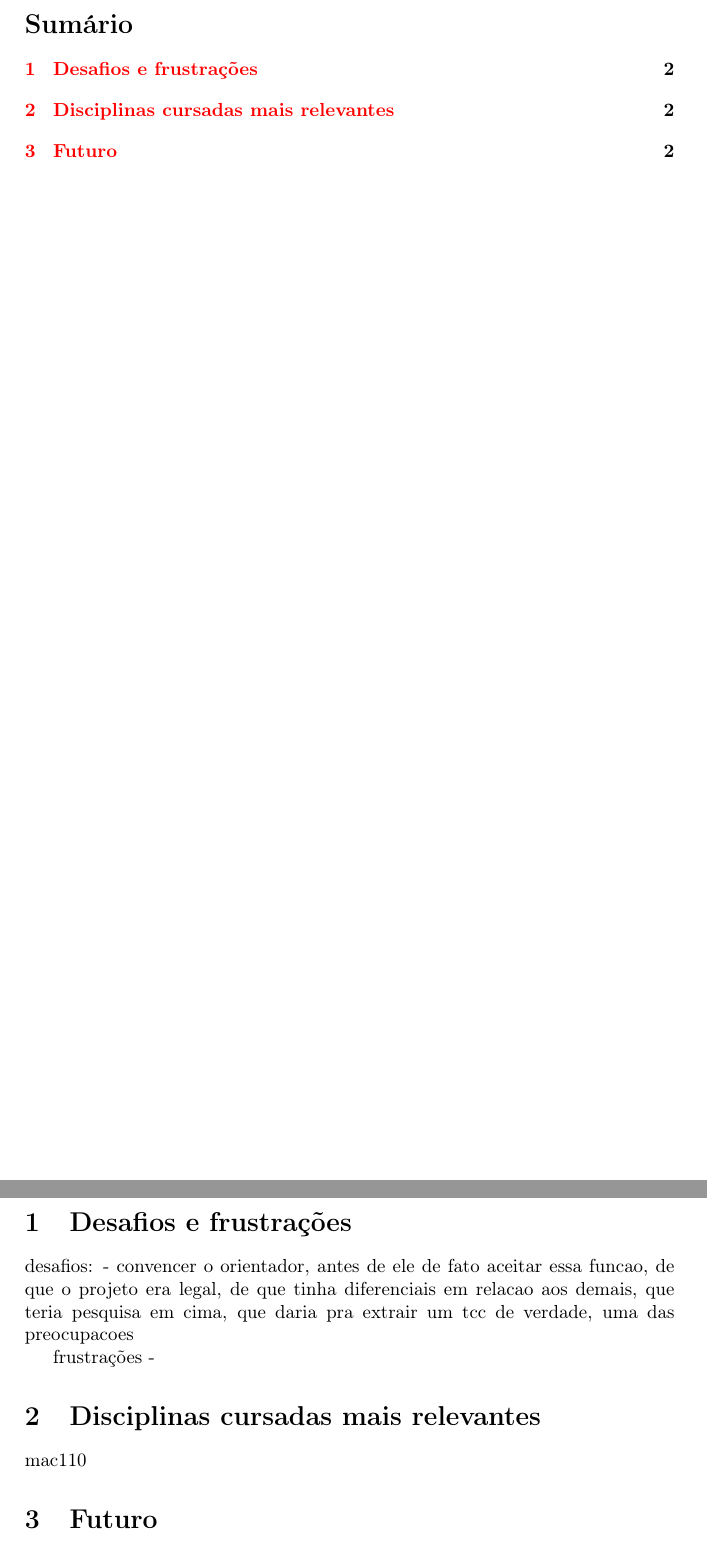
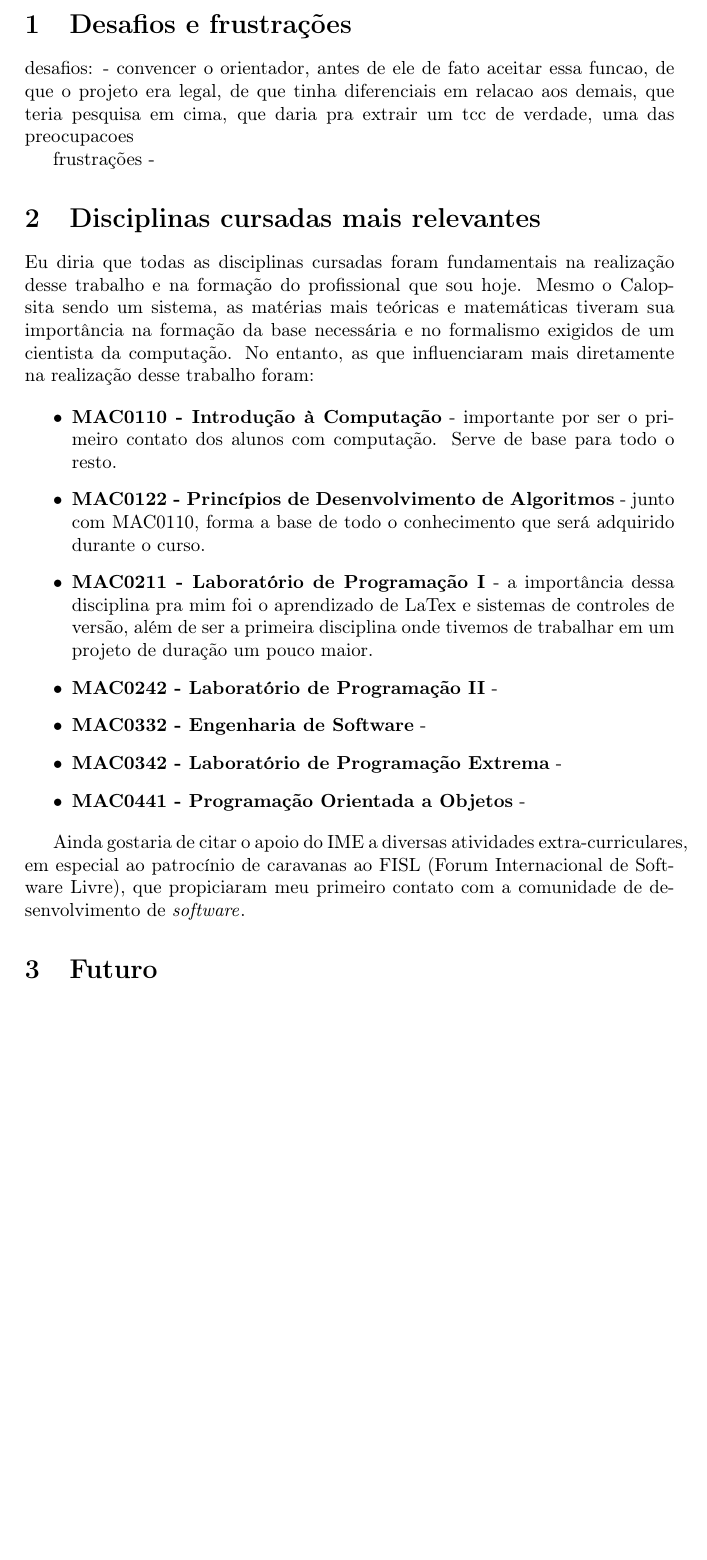
Before and after one commit to caelum/calopsita-monografia, a LaTeX document (subjetivas/caue.tex): two parts of pages 2 and 3 of 3 before the commit and part of page 2 of 2 after it, the two joined at a grey line, cut at the place of the change, the shorter picture padded with empty space. Compiled offline with pdfLaTeX.

Commit message:
disciplinas mais relevantes

```diff
--- a/subjetivas/caue.tex
+++ b/subjetivas/caue.tex
@@ -26,7 +26,7 @@
 
 \maketitle
 
-\tableofcontents
+
 \newpage
 \section{Desafios e frustrações}
 desafios:
@@ -39,9 +39,20 @@ frustrações
 
 
 \section{Disciplinas cursadas mais relevantes}
-mac110
 
+Eu diria que todas as disciplinas cursadas foram fundamentais na realização desse trabalho e na formação do profissional que sou hoje. Mesmo o \calopsita{} sendo um sistema, as matérias mais teóricas e matemáticas tiveram sua importância na formação da base necessária e no formalismo exigidos de um cientista da computação. No entanto, as que influenciaram mais diretamente na realização desse trabalho foram:
 
+\begin{itemize}
+	\item{\textbf{MAC0110 - Introdução à Computação} - importante por ser o primeiro contato dos alunos com computação. Serve de base para todo o resto.}
+	\item{\textbf{MAC0122 - Princípios de Desenvolvimento de Algoritmos} - junto com MAC0110, forma a base de todo o conhecimento que será adquirido durante o curso.}
+	\item{\textbf{MAC0211 - Laboratório de Programação I} - a importância dessa disciplina pra mim foi o aprendizado de LaTex e sistemas de controles de versão, além de ser a primeira disciplina onde tivemos de trabalhar em um projeto de duração um pouco maior.}
+	\item{\textbf{MAC0242 - Laboratório de Programação II} - }
+	\item{\textbf{MAC0332 - Engenharia de Software} - }
+	\item{\textbf{MAC0342 - Laboratório de Programação Extrema} - }
+	\item{\textbf{MAC0441 - Programação Orientada a Objetos} - }
+\end{itemize}
+
+Ainda gostaria de citar o apoio do IME a diversas atividades extra-curriculares, em especial ao patrocínio de caravanas ao FISL (Forum Internacional de Software Livre), que propiciaram meu primeiro contato com a comunidade de desenvolvimento de \software{}.
 
 \section{Futuro}
 
```
